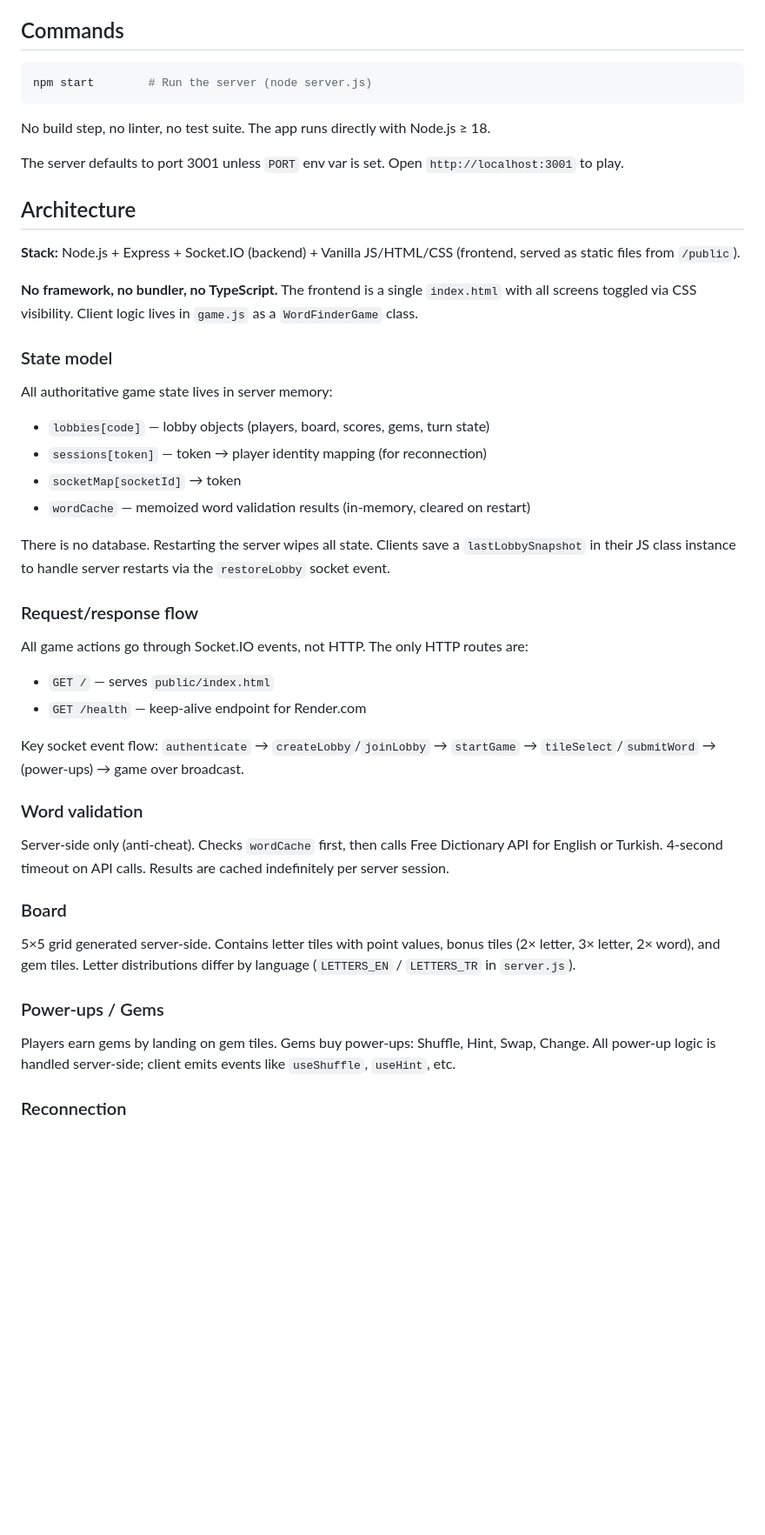
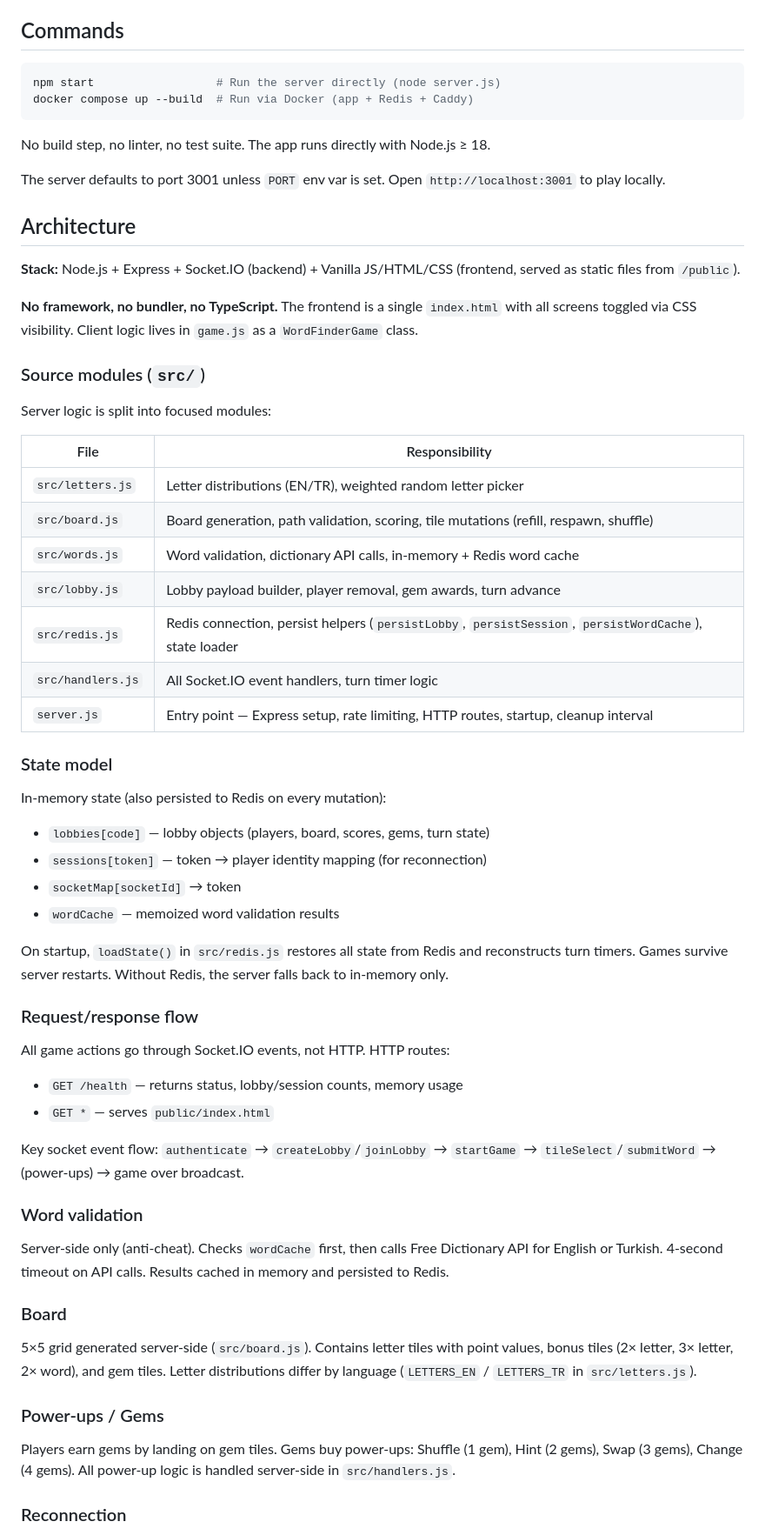
Before and after one commit to ozdemmert/wordfinder-game, a Markdown page: CLAUDE.md, the part around one of its changes. Shown at 87% size. GitHub-like rendering; blank space fills up the shorter version.

Commit message:
Update CLAUDE.md to reflect new architecture
Co-Authored-By: Claude Sonnet 4.6 <noreply@anthropic.com>

````diff
--- a/CLAUDE.md
+++ b/CLAUDE.md
@@ -5,12 +5,13 @@ This file provides guidance to Claude Code (claude.ai/code) when working with co
 ## Commands
 
 ```bash
-npm start        # Run the server (node server.js)
+npm start                  # Run the server directly (node server.js)
+docker compose up --build  # Run via Docker (app + Redis + Caddy)
 ```
 
 No build step, no linter, no test suite. The app runs directly with Node.js ≥ 18.
 
-The server defaults to port 3001 unless `PORT` env var is set. Open `http://localhost:3001` to play.
+The server defaults to port 3001 unless `PORT` env var is set. Open `http://localhost:3001` to play locally.
 
 ## Architecture
 
@@ -18,35 +19,49 @@ The server defaults to port 3001 unless `PORT` env var is set. Open `http://loca
 
 **No framework, no bundler, no TypeScript.** The frontend is a single `index.html` with all screens toggled via CSS visibility. Client logic lives in `game.js` as a `WordFinderGame` class.
 
+### Source modules (`src/`)
+
+Server logic is split into focused modules:
+
+| File | Responsibility |
+|------|---------------|
+| `src/letters.js` | Letter distributions (EN/TR), weighted random letter picker |
+| `src/board.js` | Board generation, path validation, scoring, tile mutations (refill, respawn, shuffle) |
+| `src/words.js` | Word validation, dictionary API calls, in-memory + Redis word cache |
+| `src/lobby.js` | Lobby payload builder, player removal, gem awards, turn advance |
+| `src/redis.js` | Redis connection, persist helpers (`persistLobby`, `persistSession`, `persistWordCache`), state loader |
+| `src/handlers.js` | All Socket.IO event handlers, turn timer logic |
+| `server.js` | Entry point — Express setup, rate limiting, HTTP routes, startup, cleanup interval |
+
 ### State model
 
-All authoritative game state lives in server memory:
+In-memory state (also persisted to Redis on every mutation):
 - `lobbies[code]` — lobby objects (players, board, scores, gems, turn state)
 - `sessions[token]` — token → player identity mapping (for reconnection)
 - `socketMap[socketId]` → token
-- `wordCache` — memoized word validation results (in-memory, cleared on restart)
+- `wordCache` — memoized word validation results
 
-There is no database. Restarting the server wipes all state. Clients save a `lastLobbySnapshot` in their JS class instance to handle server restarts via the `restoreLobby` socket event.
+On startup, `loadState()` in `src/redis.js` restores all state from Redis and reconstructs turn timers. Games survive server restarts. Without Redis, the server falls back to in-memory only.
 
 ### Request/response flow
 
-All game actions go through Socket.IO events, not HTTP. The only HTTP routes are:
-- `GET /` — serves `public/index.html`
-- `GET /health` — keep-alive endpoint for Render.com
+All game actions go through Socket.IO events, not HTTP. HTTP routes:
+- `GET /health` — returns status, lobby/session counts, memory usage
+- `GET *` — serves `public/index.html`
 
 Key socket event flow: `authenticate` → `createLobby`/`joinLobby` → `startGame` → `tileSelect`/`submitWord` → (power-ups) → game over broadcast.
 
 ### Word validation
 
-Server-side only (anti-cheat). Checks `wordCache` first, then calls Free Dictionary API for English or Turkish. 4-second timeout on API calls. Results are cached indefinitely per server session.
+Server-side only (anti-cheat). Checks `wordCache` first, then calls Free Dictionary API for English or Turkish. 4-second timeout on API calls. Results cached in memory and persisted to Redis.
 
 ### Board
 
-5×5 grid generated server-side. Contains letter tiles with point values, bonus tiles (2× letter, 3× letter, 2× word), and gem tiles. Letter distributions differ by language (`LETTERS_EN` / `LETTERS_TR` in `server.js`).
+5×5 grid generated server-side (`src/board.js`). Contains letter tiles with point values, bonus tiles (2× letter, 3× letter, 2× word), and gem tiles. Letter distributions differ by language (`LETTERS_EN` / `LETTERS_TR` in `src/letters.js`).
 
 ### Power-ups / Gems
 
-Players earn gems by landing on gem tiles. Gems buy power-ups: Shuffle, Hint, Swap, Change. All power-up logic is handled server-side; client emits events like `useShuffle`, `useHint`, etc.
+Players earn gems by landing on gem tiles. Gems buy power-ups: Shuffle (1 gem), Hint (2 gems), Swap (3 gems), Change (4 gems). All power-up logic is handled server-side in `src/handlers.js`.
 
 ### Reconnection
 
````
Also changed, not shown: other parts of CLAUDE.md (+27 -3 lines).
